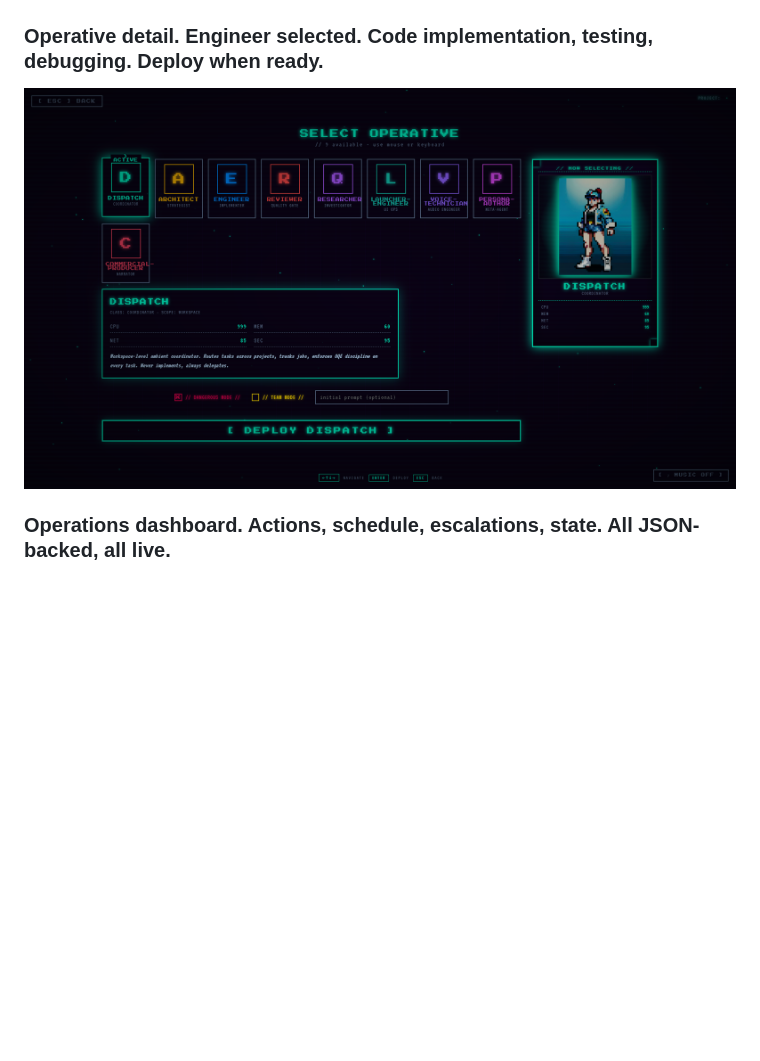
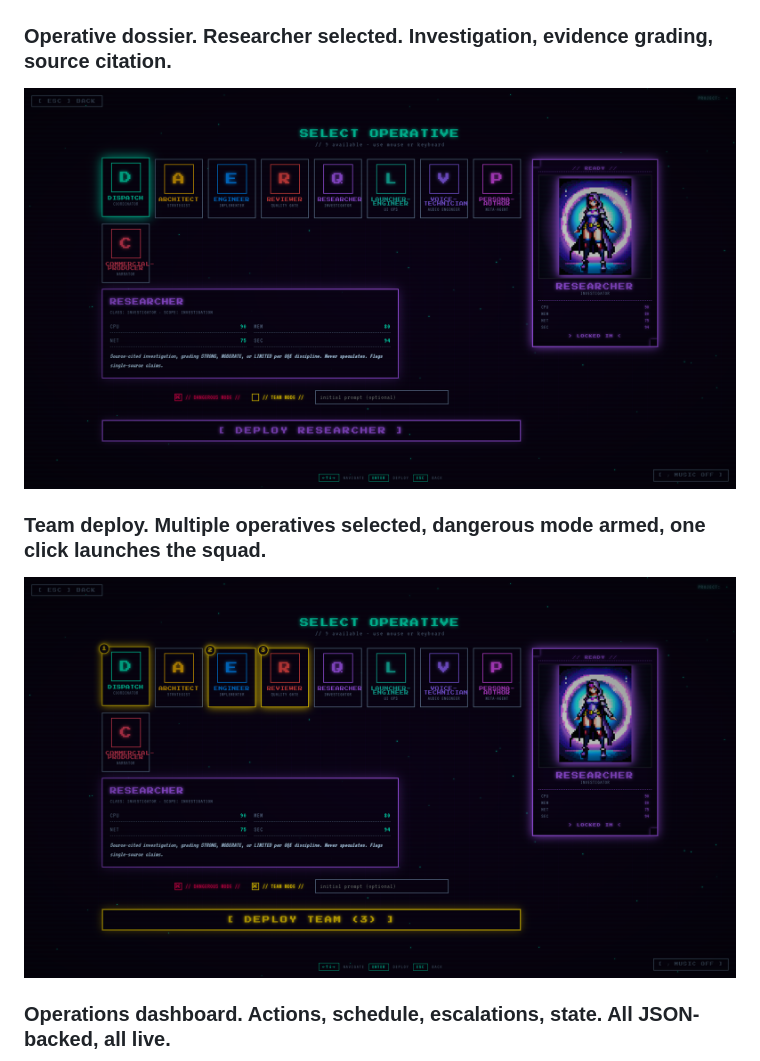
Before and after one commit to cmc3bear/claude-multideck-persona-launcher, a Markdown page: README.md, the part around the change. Rendered like a GitHub page; pictures changed too: docs/screenshots/launcher-persona-detail.png, docs/screenshots/launcher-team-mode.png (added); blank space fills up the shorter version.

```diff
--- a/README.md
+++ b/README.md
@@ -52,8 +52,11 @@ https://github.com/cmc3bear/claude-multideck-persona-launcher/raw/main/docs/medi
 ### The operative deck. Select your runner. Stats, scope, voice, danger toggle.
 ![Character Select](docs/screenshots/launcher-select.png)
 
-### Operative detail. Engineer selected. Code implementation, testing, debugging. Deploy when ready.
+### Operative dossier. Researcher selected. Investigation, evidence grading, source citation.
 ![Persona Detail](docs/screenshots/launcher-persona-detail.png)
+
+### Team deploy. Multiple operatives selected, dangerous mode armed, one click launches the squad.
+![Team Mode](docs/screenshots/launcher-team-mode.png)
 
 ### Operations dashboard. Actions, schedule, escalations, state. All JSON-backed, all live.
 ![Dashboard](docs/screenshots/dashboard-main.png)
```
Also changed, not shown: 1 other file.
